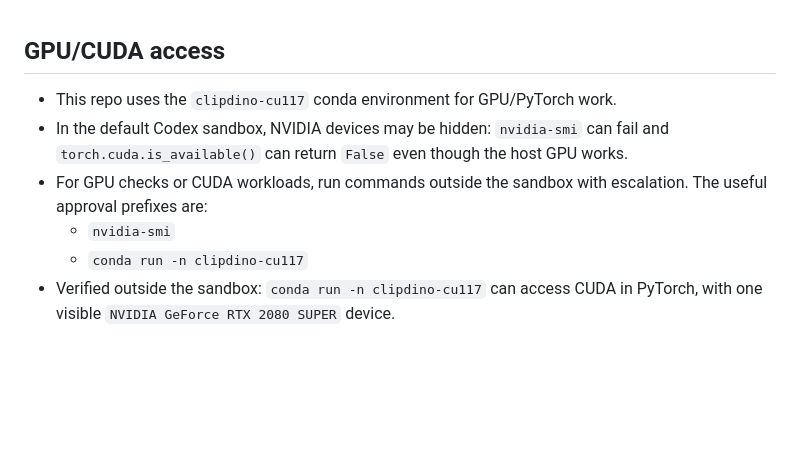
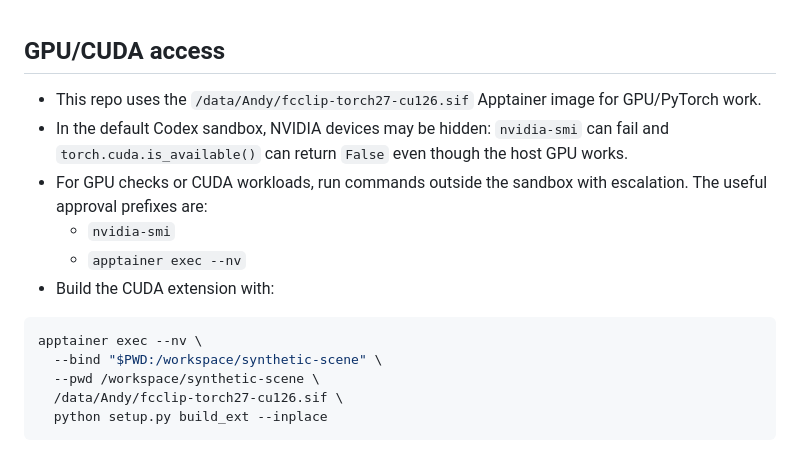
Before and after one commit to AndyBarcia/synthetic-scene, a Markdown page: AGENTS.md, the part around the change. Rendered like a GitHub page; blank space fills up the shorter version.

````diff
--- a/AGENTS.md
+++ b/AGENTS.md
@@ -1,8 +1,16 @@
 ## GPU/CUDA access
 
-- This repo uses the `clipdino-cu117` conda environment for GPU/PyTorch work.
+- This repo uses the `/data/Andy/fcclip-torch27-cu126.sif` Apptainer image for GPU/PyTorch work.
 - In the default Codex sandbox, NVIDIA devices may be hidden: `nvidia-smi` can fail and `torch.cuda.is_available()` can return `False` even though the host GPU works.
 - For GPU checks or CUDA workloads, run commands outside the sandbox with escalation. The useful approval prefixes are:
   - `nvidia-smi`
-  - `conda run -n clipdino-cu117`
-- Verified outside the sandbox: `conda run -n clipdino-cu117` can access CUDA in PyTorch, with one visible `NVIDIA GeForce RTX 2080 SUPER` device.
+  - `apptainer exec --nv`
+- Build the CUDA extension with:
+
+```bash
+apptainer exec --nv \
+  --bind "$PWD:/workspace/synthetic-scene" \
+  --pwd /workspace/synthetic-scene \
+  /data/Andy/fcclip-torch27-cu126.sif \
+  python setup.py build_ext --inplace
+```
````
Also changed, not shown: README.md (+98 -9 lines), outputs/part_map.png (added), 7 other files.
